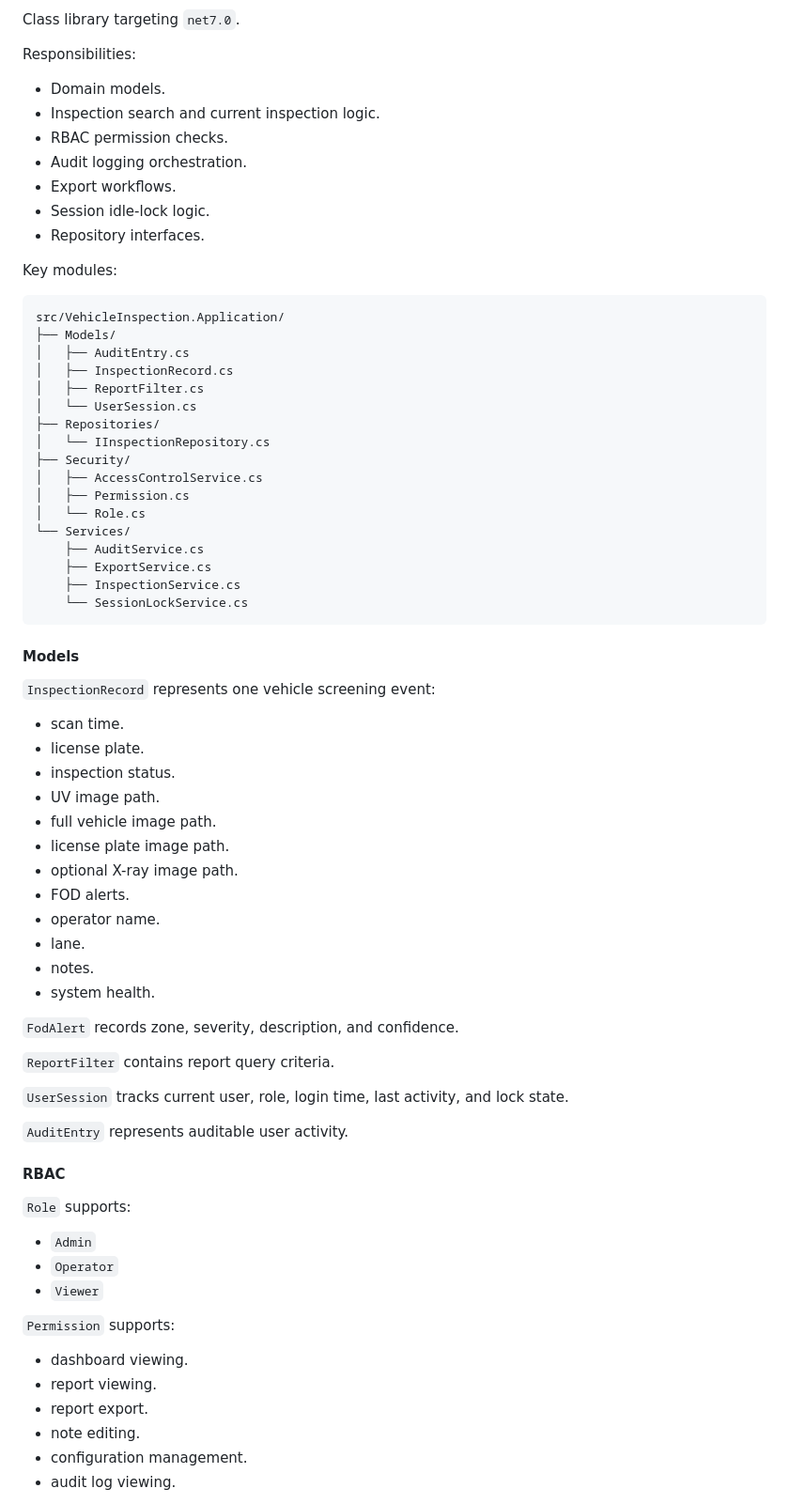
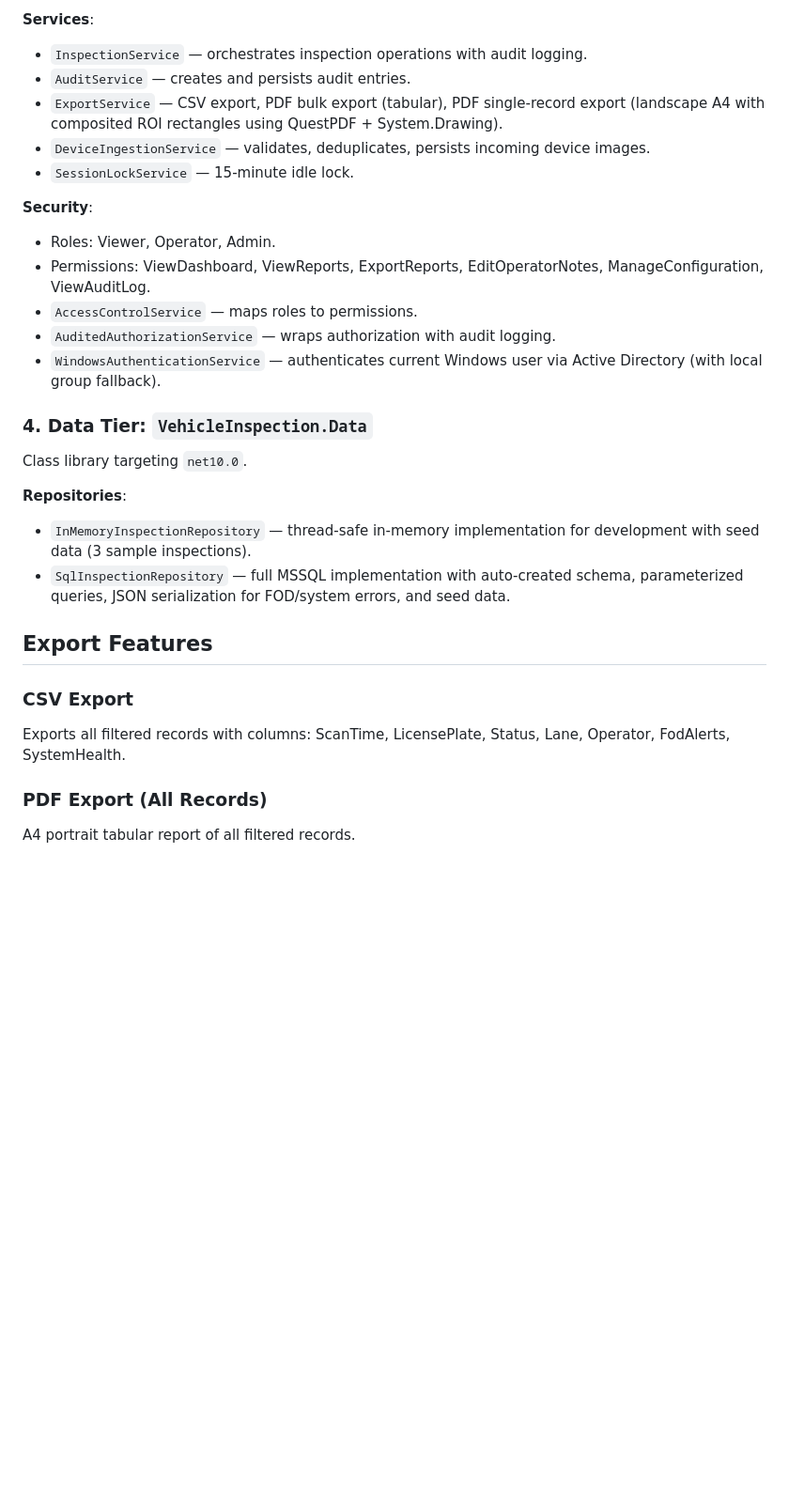
Before and after one commit to Min1234567890/Doubao, a Markdown page: README.md, the part around one of its changes. Shown at 94% size. Drawn GitHub-style; blank space fills up the shorter version.

````diff
--- a/README.md
+++ b/README.md
@@ -143,73 +154,31 @@ Bilingual resource dictionaries used by `DynamicResource` bindings. The language
 
-Class library targeting `net7.0`.
+**Services**:
+- `InspectionService` — orchestrates inspection operations with audit logging.
+- `AuditService` — creates and persists audit entries.
+- `ExportService` — CSV export, PDF bulk export (tabular), PDF single-record export (landscape A4 with composited ROI rectangles using QuestPDF + System.Drawing).
+- `DeviceIngestionService` — validates, deduplicates, persists incoming device images.
+- `SessionLockService` — 15-minute idle lock.
 
-Responsibilities:
-- Domain models.
-- Inspection search and current inspection logic.
-- RBAC permission checks.
-- Audit logging orchestration.
-- Export workflows.
-- Session idle-lock logic.
-- Repository interfaces.
+**Security**:
+- Roles: Viewer, Operator, Admin.
+- Permissions: ViewDashboard, ViewReports, ExportReports, EditOperatorNotes, ManageConfiguration, ViewAuditLog.
+- `AccessControlService` — maps roles to permissions.
+- `AuditedAuthorizationService` — wraps authorization with audit logging.
+- `WindowsAuthenticationService` — authenticates current Windows user via Active Directory (with local group fallback).
 
-Key modules:
+### 4. Data Tier: `VehicleInspection.Data`
 
-```text
-src/VehicleInspection.Application/
-├── Models/
-│   ├── AuditEntry.cs
-│   ├── InspectionRecord.cs
-│   ├── ReportFilter.cs
-│   └── UserSession.cs
-├── Repositories/
-│   └── IInspectionRepository.cs
-├── Security/
-│   ├── AccessControlService.cs
-│   ├── Permission.cs
-│   └── Role.cs
-└── Services/
-    ├── AuditService.cs
-    ├── ExportService.cs
-    ├── InspectionService.cs
-    └── SessionLockService.cs
-```
+Class library targeting `net10.0`.
 
-#### Models
+**Repositories**:
+- `InMemoryInspectionRepository` — thread-safe in-memory implementation for development with seed data (3 sample inspections).
+- `SqlInspectionRepository` — full MSSQL implementation with auto-created schema, parameterized queries, JSON serialization for FOD/system errors, and seed data.
 
-`InspectionRecord` represents one vehicle screening event:
-- scan time.
-- license plate.
-- inspection status.
-- UV image path.
-- full vehicle image path.
-- license plate image path.
-- optional X-ray image path.
-- FOD alerts.
-- operator name.
-- lane.
-- notes.
-- system health.
+## Export Features
 
-`FodAlert` records zone, severity, description, and confidence.
+### CSV Export
+Exports all filtered records with columns: ScanTime, LicensePlate, Status, Lane, Operator, FodAlerts, SystemHealth.
 
-`ReportFilter` contains report query criteria.
+### PDF Export (All Records)
+A4 portrait tabular report of all filtered records.
 
-`UserSession` tracks current user, role, login time, last activity, and lock state.
-
-`AuditEntry` represents auditable user activity.
-
-#### RBAC
-
-`Role` supports:
-- `Admin`
-- `Operator`
-- `Viewer`
-
-`Permission` supports:
-- dashboard viewing.
-- report viewing.
-- report export.
-- note editing.
-- configuration management.
-- audit log viewing.
-
````
Also changed, not shown: other parts of README.md (+126 -316 lines).
